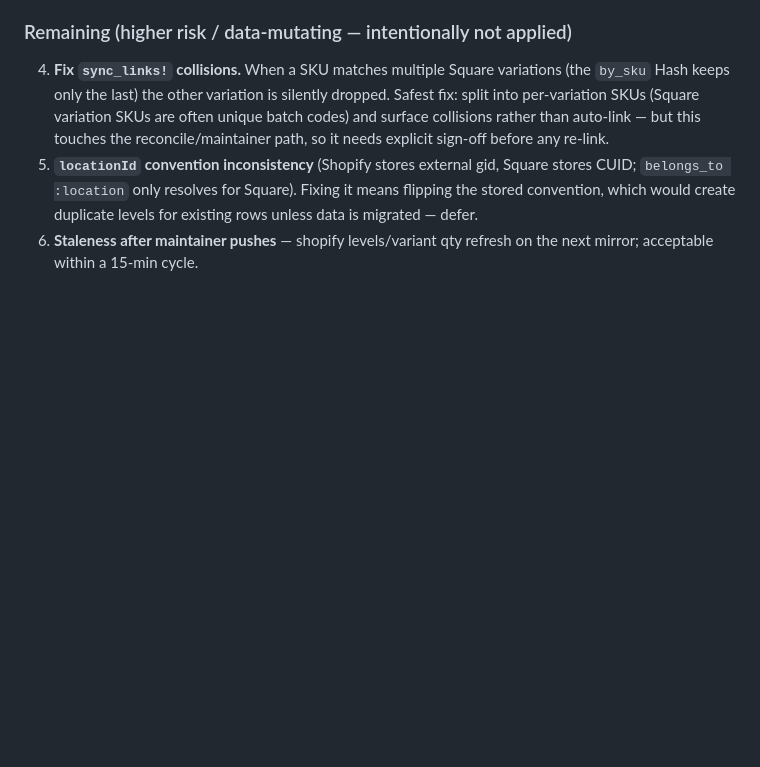
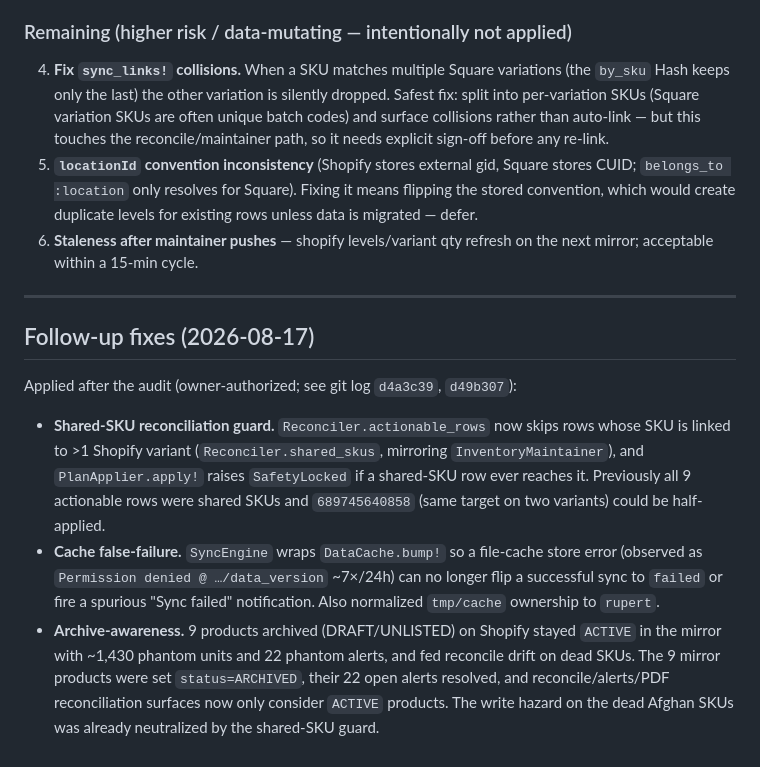
Before and after one commit to techmore/rupert, a Markdown page: docs/audits/inventory_pdf_integrity.md, the part around the change. Drawn GitHub-style; blank space fills up the shorter version.

Commit message:
docs(audit): record shared-SKU, cache-false-failure, and archive-awareness fixes

```diff
--- a/docs/audits/inventory_pdf_integrity.md
+++ b/docs/audits/inventory_pdf_integrity.md
@@ -139,3 +139,26 @@ Square API ──► SquareSyncer ──► SquareVariation
 4. **Fix `sync_links!` collisions.** When a SKU matches multiple Square variations (the `by_sku` Hash keeps only the last) the other variation is silently dropped. Safest fix: split into per-variation SKUs (Square variation SKUs are often unique batch codes) and surface collisions rather than auto-link — but this touches the reconcile/maintainer path, so it needs explicit sign-off before any re-link.
 5. **`locationId` convention inconsistency** (Shopify stores external gid, Square stores CUID; `belongs_to :location` only resolves for Square). Fixing it means flipping the stored convention, which would create duplicate levels for existing rows unless data is migrated — defer.
 6. **Staleness after maintainer pushes** — shopify levels/variant qty refresh on the next mirror; acceptable within a 15-min cycle.
+
+---
+
+## Follow-up fixes (2026-08-17)
+
+Applied after the audit (owner-authorized; see git log `d4a3c39`, `d49b307`):
+
+- **Shared-SKU reconciliation guard.** `Reconciler.actionable_rows` now skips
+  rows whose SKU is linked to >1 Shopify variant (`Reconciler.shared_skus`,
+  mirroring `InventoryMaintainer`), and `PlanApplier.apply!` raises
+  `SafetyLocked` if a shared-SKU row ever reaches it. Previously all 9
+  actionable rows were shared SKUs and `689745640858` (same target on two
+  variants) could be half-applied.
+- **Cache false-failure.** `SyncEngine` wraps `DataCache.bump!` so a file-cache
+  store error (observed as `Permission denied @ …/data_version` ~7×/24h) can no
+  longer flip a successful sync to `failed` or fire a spurious "Sync failed"
+  notification. Also normalized `tmp/cache` ownership to `rupert`.
+- **Archive-awareness.** 9 products archived (DRAFT/UNLISTED) on Shopify stayed
+  `ACTIVE` in the mirror with ~1,430 phantom units and 22 phantom alerts, and
+  fed reconcile drift on dead SKUs. The 9 mirror products were set
+  `status=ARCHIVED`, their 22 open alerts resolved, and reconcile/alerts/PDF
+  reconciliation surfaces now only consider `ACTIVE` products. The write hazard
+  on the dead Afghan SKUs was already neutralized by the shared-SKU guard.
```
